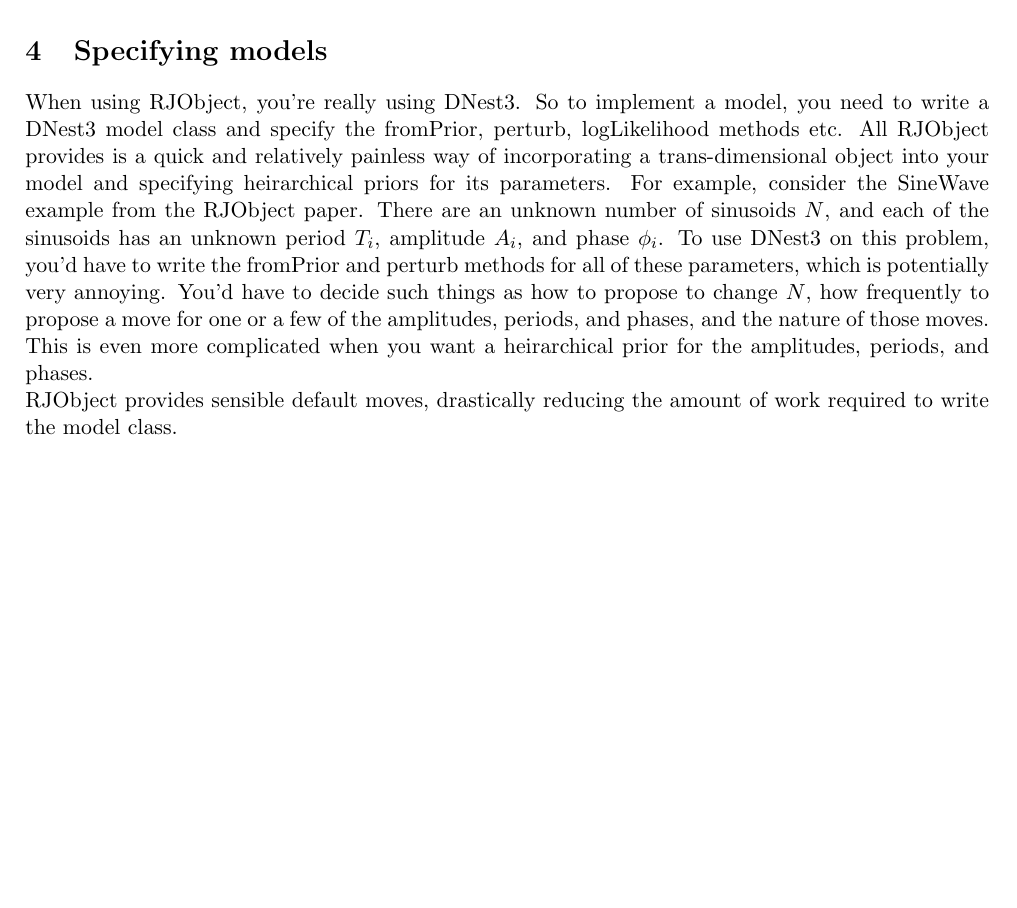
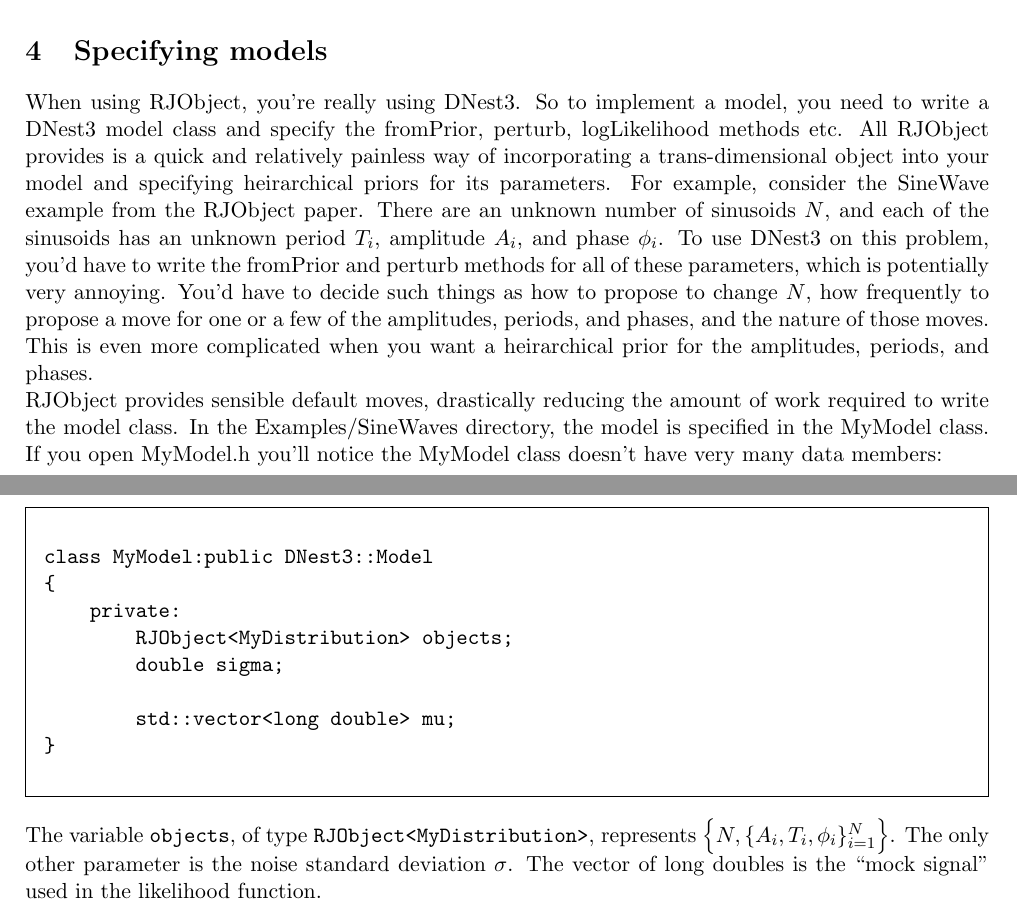
Before and after one commit to eggplantbren/RJObject, a LaTeX document (Documents/manual.tex): part of the page before the commit and two parts of pages 1 and 2 of 2 after it, the two joined at a grey line, cut so that both start at the same text, the shorter picture padded with empty space. Compiled offline with pdfLaTeX.

Commit message:
Using SineWaves example

```diff
--- a/Documents/manual.tex
+++ b/Documents/manual.tex
@@ -67,8 +67,27 @@
 and phases.
 
 RJObject provides sensible default moves, drastically reducing the amount of
-work required to write the model class.
+work required to write the model class. In the Examples/SineWaves directory,
+the model is specified in the MyModel class. If you open MyModel.h you'll
+notice the MyModel class doesn't have very many data members:
 
+\begin{framed}
+\begin{verbatim}
+class MyModel:public DNest3::Model
+{
+    private:
+        RJObject<MyDistribution> objects;
+        double sigma;
+
+        std::vector<long double> mu;
+}
+\end{verbatim}
+\end{framed}
+
+The variable {\tt objects}, of type {\tt RJObject<MyDistribution>}, represents
+$\left\{N, \{A_i, T_i, \phi_i\}_{i=1}^N\right\}$. The only other parameter
+is the noise standard deviation $\sigma$. The vector of long doubles is
+the ``mock signal'' used in the likelihood function.
 
 
 
```
